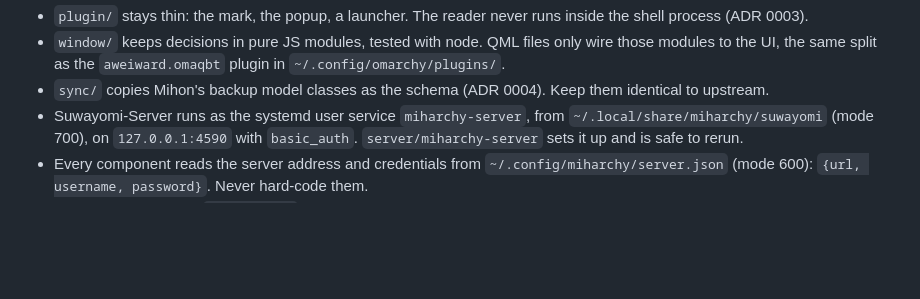
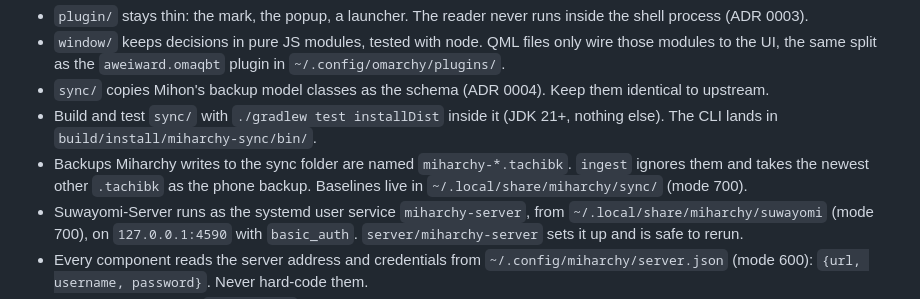
Before and after one commit to Aweiward/miharchy, a Markdown page: AGENTS.md, the part around the change. Drawn GitHub-style; blank space fills up the shorter version.

Commit message:
docs: note how to build sync/ and how ingest picks backups

```diff
--- a/AGENTS.md
+++ b/AGENTS.md
@@ -26,6 +26,8 @@ A manga reader for Omarchy (Arch + Hyprland). It reads Mihon's extension ecosyst
 - `plugin/` stays thin: the mark, the popup, a launcher. The reader never runs inside the shell process (ADR 0003).
 - `window/` keeps decisions in pure JS modules, tested with node. QML files only wire those modules to the UI, the same split as the `aweiward.omaqbt` plugin in `~/.config/omarchy/plugins/`.
 - `sync/` copies Mihon's backup model classes as the schema (ADR 0004). Keep them identical to upstream.
+- Build and test `sync/` with `./gradlew test installDist` inside it (JDK 21+, nothing else). The CLI lands in `build/install/miharchy-sync/bin/`.
+- Backups Miharchy writes to the sync folder are named `miharchy-*.tachibk`. `ingest` ignores them and takes the newest other `.tachibk` as the phone backup. Baselines live in `~/.local/share/miharchy/sync/` (mode 700).
 - Suwayomi-Server runs as the systemd user service `miharchy-server`, from `~/.local/share/miharchy/suwayomi` (mode 700), on `127.0.0.1:4590` with `basic_auth`. `server/miharchy-server` sets it up and is safe to rerun.
 - Every component reads the server address and credentials from `~/.config/miharchy/server.json` (mode 600): `{url, username, password}`. Never hard-code them.
 - Suwayomi rewrites its `server.conf` with mode 644, so the 700 folder is what keeps the password private.
```
